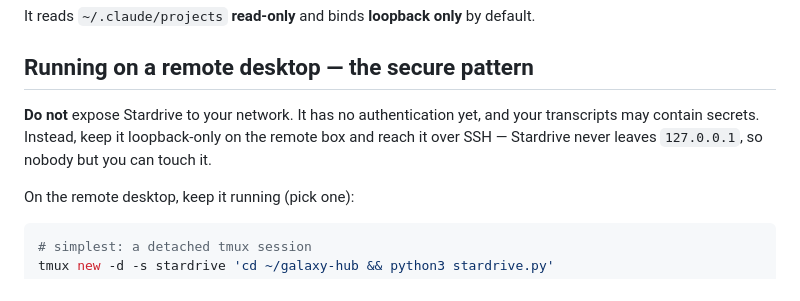
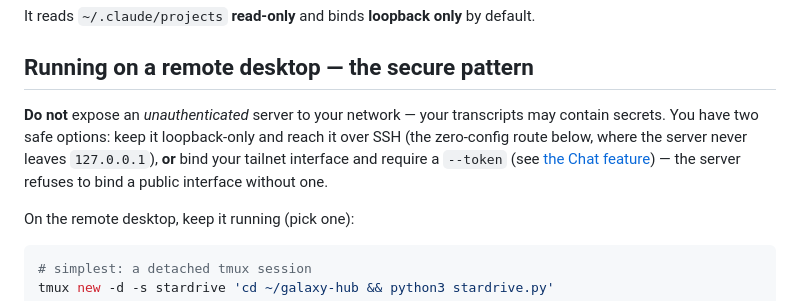
Before and after one commit to atlasshb/galaxy-hub, a Markdown page: DEPLOY.md, the part around the change. GitHub-like rendering.

Commit message:
docs: DEPLOY security note reflects shipped --token auth (not 'no auth yet')

```diff
--- a/DEPLOY.md
+++ b/DEPLOY.md
@@ -24,9 +24,10 @@ It reads `~/.claude/projects` **read-only** and binds **loopback only** by defau
 
 ## Running on a remote desktop — the secure pattern
 
-**Do not** expose Stardrive to your network. It has no authentication yet, and your
-transcripts may contain secrets. Instead, keep it loopback-only on the remote box and
-reach it over SSH — Stardrive never leaves `127.0.0.1`, so nobody but you can touch it.
+**Do not** expose an *unauthenticated* server to your network — your transcripts may
+contain secrets. You have two safe options: keep it loopback-only and reach it over SSH
+(the zero-config route below, where the server never leaves `127.0.0.1`), **or** bind
+your tailnet interface and require a `--token` (see [the Chat feature](#the-chat-run-feature-on-a-remote-box)) — the server refuses to bind a public interface without one.
 
 On the remote desktop, keep it running (pick one):
 
```
